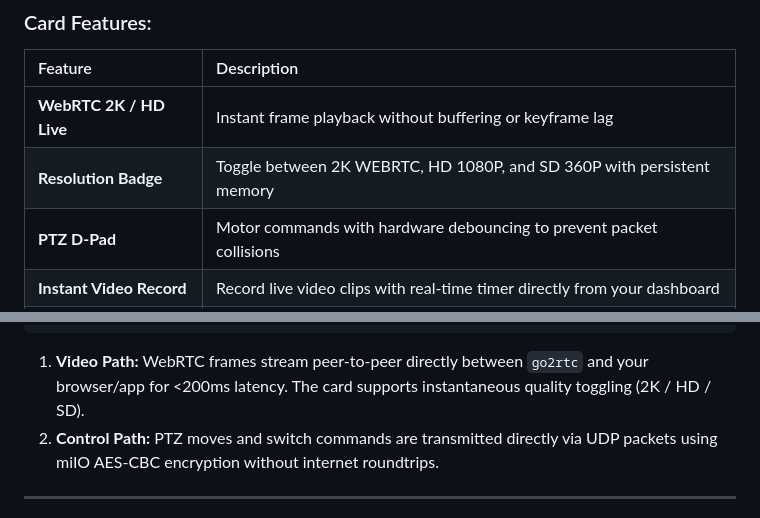
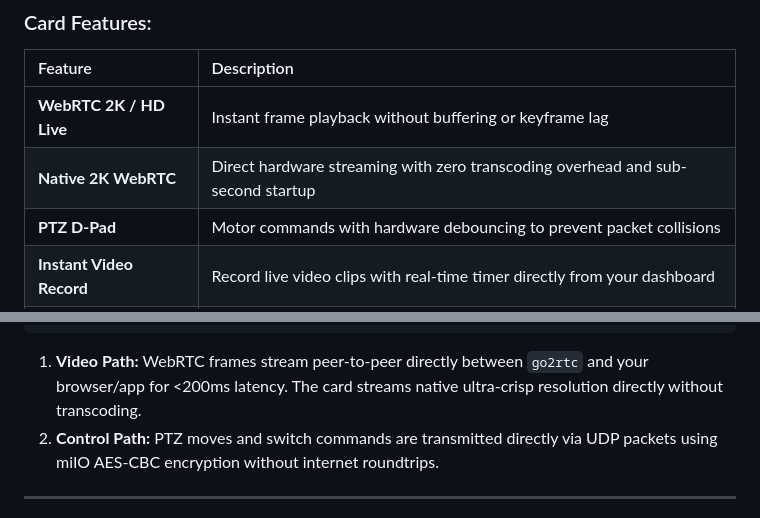
Before and after one commit to VictorCV-DAM/ha-xiaomi-imilab-camera-liberator-webrtc, a Markdown page: README.md, 2 parts joined by grey strips. GitHub-like rendering.

````diff
--- a/README.md
+++ b/README.md
@@ -127,7 +127,7 @@ title: Front Entrance (2K PTZ)
 | Feature | Description |
 | :--- | :--- |
 | **WebRTC 2K / HD Live** | Instant frame playback without buffering or keyframe lag |
-| **Resolution Badge** | Toggle between 2K WEBRTC, HD 1080P, and SD 360P with persistent memory |
+| **Native 2K WebRTC** | Direct hardware streaming with zero transcoding overhead and sub-second startup |
 | **PTZ D-Pad** | Motor commands with hardware debouncing to prevent packet collisions |
 | **Instant Video Record** | Record live video clips with real-time timer directly from your dashboard |
 | **Flip 180°** | Toggle image orientation for ceiling or upside-down mounts |
@@ -275,7 +275,7 @@ These models share the identical Chuangmi/Imilab firmware base, MISS streaming p
 +-------------------------------------------------------------+
 ```
 
-1. **Video Path:** WebRTC frames stream peer-to-peer directly between `go2rtc` and your browser/app for &lt;200ms latency. The card supports instantaneous quality toggling (2K / HD / SD).
+1. **Video Path:** WebRTC frames stream peer-to-peer directly between `go2rtc` and your browser/app for &lt;200ms latency. The card streams native ultra-crisp resolution directly without transcoding.
 2. **Control Path:** PTZ moves and switch commands are transmitted directly via UDP packets using miIO AES-CBC encryption without internet roundtrips.
 
 ---
````
Also changed, not shown: other parts of README.md (+1 -1 lines), images/screenshot_card_collapsed.jpg, images/screenshot_card_full.jpg, 3 other files.
